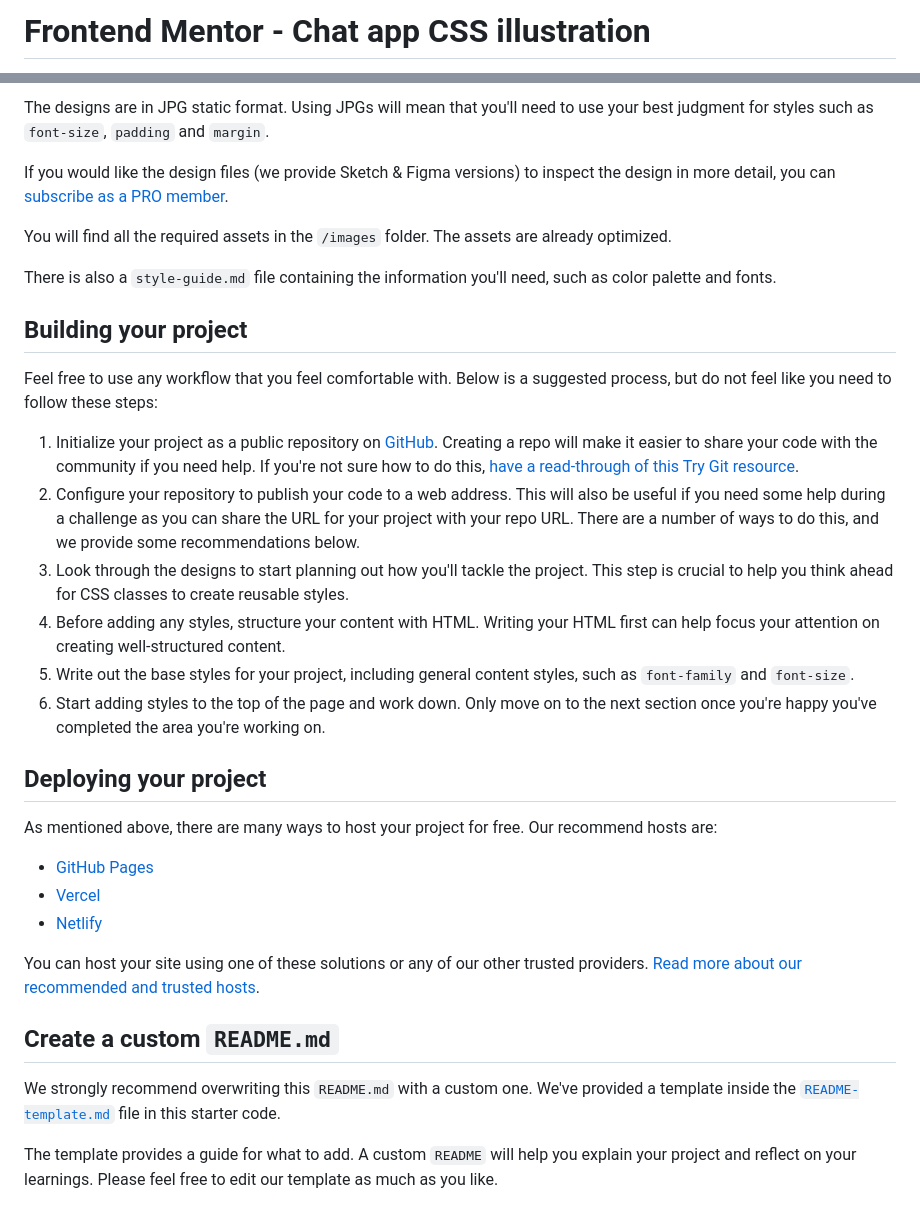
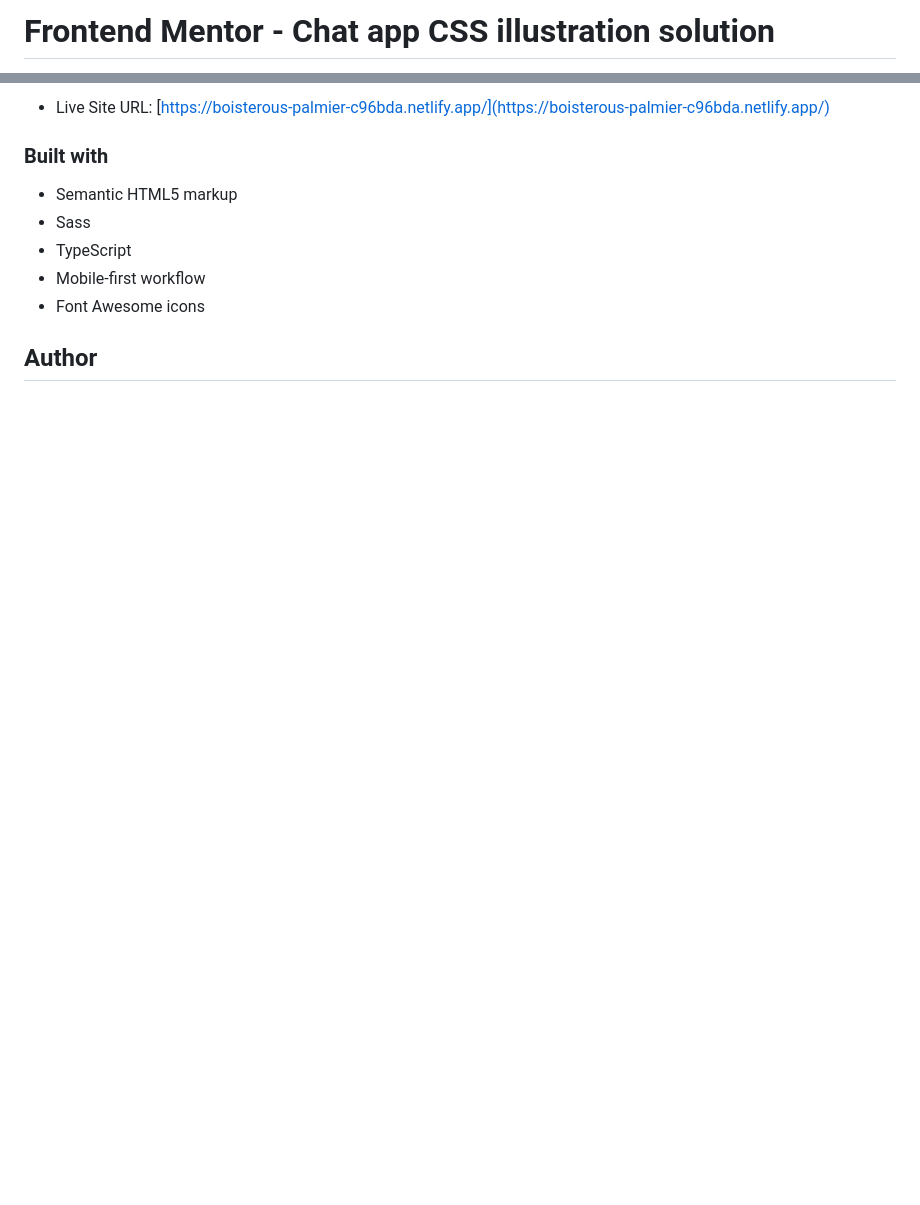
Before and after one commit to hannabjorling/code-challange--chat-app, a Markdown page: README.md, 2 parts joined by grey strips. Rendered like a GitHub page; blank space fills up the shorter version.

```diff
--- a/README.md
+++ b/README.md
@@ -1,2 +1,2 @@
-# Frontend Mentor - Chat app CSS illustration
+# Frontend Mentor - Chat app CSS illustration solution
 
@@ -29,36 +30,12 @@ Your task is to build out the project to the designs inside the `/design` folder
 
-The designs are in JPG static format. Using JPGs will mean that you'll need to use your best judgment for styles such as `font-size`, `padding` and `margin`.
+- Live Site URL: [https://boisterous-palmier-c96bda.netlify.app/](https://boisterous-palmier-c96bda.netlify.app/)
+### Built with
 
-If you would like the design files (we provide Sketch & Figma versions) to inspect the design in more detail, you can [subscribe as a PRO member](https://www.frontendmentor.io/pro).
+- Semantic HTML5 markup
+- Sass
+- TypeScript
+- Mobile-first workflow
+- Font Awesome icons
 
-You will find all the required assets in the `/images` folder. The assets are already optimized.
+## Author
 
-There is also a `style-guide.md` file containing the information you'll need, such as color palette and fonts.
-
-## Building your project
-
-Feel free to use any workflow that you feel comfortable with. Below is a suggested process, but do not feel like you need to follow these steps:
-
-1. Initialize your project as a public repository on [GitHub](https://github.com/). Creating a repo will make it easier to share your code with the community if you need help. If you're not sure how to do this, [have a read-through of this Try Git resource](https://try.github.io/).
-2. Configure your repository to publish your code to a web address. This will also be useful if you need some help during a challenge as you can share the URL for your project with your repo URL. There are a number of ways to do this, and we provide some recommendations below.
-3. Look through the designs to start planning out how you'll tackle the project. This step is crucial to help you think ahead for CSS classes to create reusable styles.
-4. Before adding any styles, structure your content with HTML. Writing your HTML first can help focus your attention on creating well-structured content.
-5. Write out the base styles for your project, including general content styles, such as `font-family` and `font-size`.
-6. Start adding styles to the top of the page and work down. Only move on to the next section once you're happy you've completed the area you're working on.
-
-## Deploying your project
-
-As mentioned above, there are many ways to host your project for free. Our recommend hosts are:
-
-- [GitHub Pages](https://pages.github.com/)
-- [Vercel](https://vercel.com/)
-- [Netlify](https://www.netlify.com/)
-
-You can host your site using one of these solutions or any of our other trusted providers. [Read more about our recommended and trusted hosts](https://medium.com/frontend-mentor/frontend-mentor-trusted-hosting-providers-bf000dfebe).
-
-## Create a custom `README.md`
-
-We strongly recommend overwriting this `README.md` with a custom one. We've provided a template inside the [`README-template.md`](./README-template.md) file in this starter code.
-
-The template provides a guide for what to add. A custom `README` will help you explain your project and reflect on your learnings. Please feel free to edit our template as much as you like.
-
```
Also changed, not shown: other parts of README.md (+17 -43 lines), README-template.md (deleted, +0 -111 lines), public/screenshots/desktop-in-animation.png (added), public/screenshots/desktop.png (added), public/screenshots/mobile.png (added), 4 other files.
